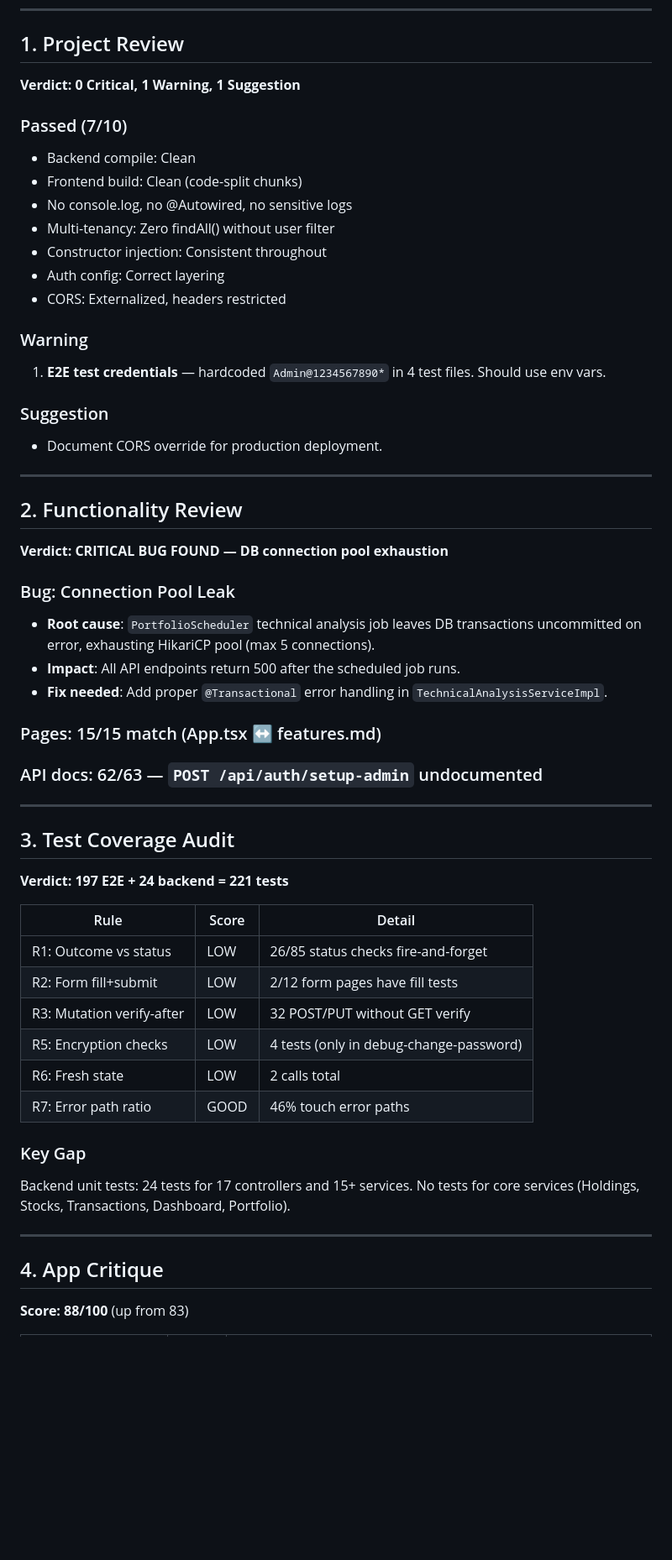
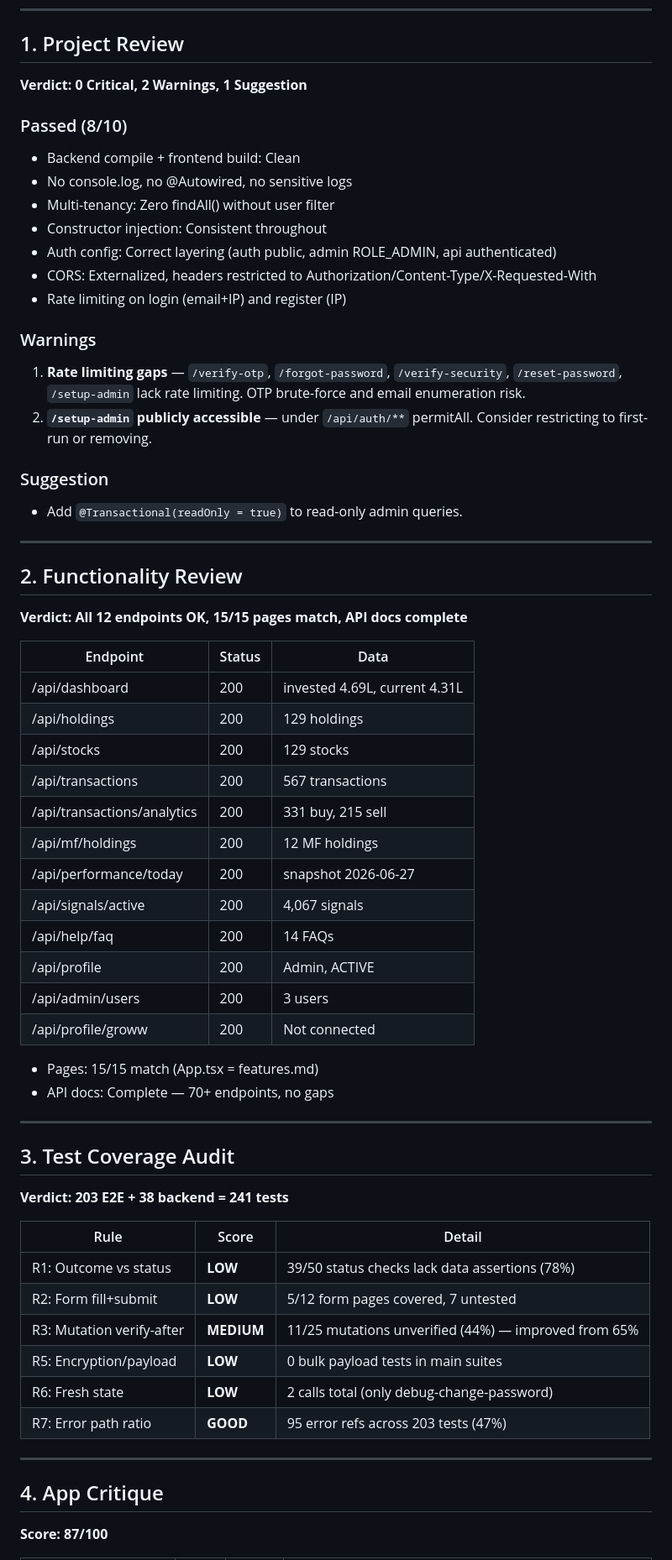
Before and after one commit to sampath12082-web/stock-portfolio-manager, a Markdown page: docs/SKILL-AUDIT-RESULTS.md, the part around one of its changes. Shown at 84% size. Drawn GitHub-style; blank space fills up the shorter version.

```diff
--- a/docs/SKILL-AUDIT-RESULTS.md
+++ b/docs/SKILL-AUDIT-RESULTS.md
@@ -8,58 +8,66 @@ All 5 skills executed in parallel via subagents.
 
 ## 1. Project Review
 
-**Verdict: 0 Critical, 1 Warning, 1 Suggestion**
+**Verdict: 0 Critical, 2 Warnings, 1 Suggestion**
 
-### Passed (7/10)
-- Backend compile: Clean
-- Frontend build: Clean (code-split chunks)
+### Passed (8/10)
+- Backend compile + frontend build: Clean
 - No console.log, no @Autowired, no sensitive logs
 - Multi-tenancy: Zero findAll() without user filter
 - Constructor injection: Consistent throughout
-- Auth config: Correct layering
-- CORS: Externalized, headers restricted
+- Auth config: Correct layering (auth public, admin ROLE_ADMIN, api authenticated)
+- CORS: Externalized, headers restricted to Authorization/Content-Type/X-Requested-With
+- Rate limiting on login (email+IP) and register (IP)
 
-### Warning
-1. **E2E test credentials** — hardcoded `Admin@1234567890*` in 4 test files. Should use env vars.
+### Warnings
+1. **Rate limiting gaps** — `/verify-otp`, `/forgot-password`, `/verify-security`, `/reset-password`, `/setup-admin` lack rate limiting. OTP brute-force and email enumeration risk.
+2. **`/setup-admin` publicly accessible** — under `/api/auth/**` permitAll. Consider restricting to first-run or removing.
 
 ### Suggestion
-- Document CORS override for production deployment.
+- Add `@Transactional(readOnly = true)` to read-only admin queries.
 
 ---
 
 ## 2. Functionality Review
 
-**Verdict: CRITICAL BUG FOUND — DB connection pool exhaustion**
+**Verdict: All 12 endpoints OK, 15/15 pages match, API docs complete**
 
-### Bug: Connection Pool Leak
-- **Root cause**: `PortfolioScheduler` technical analysis job leaves DB transactions uncommitted on error, exhausting HikariCP pool (max 5 connections).
-- **Impact**: All API endpoints return 500 after the scheduled job runs.
-- **Fix needed**: Add proper `@Transactional` error handling in `TechnicalAnalysisServiceImpl`.
+| Endpoint | Status | Data |
+|----------|--------|------|
+| /api/dashboard | 200 | invested 4.69L, current 4.31L |
+| /api/holdings | 200 | 129 holdings |
+| /api/stocks | 200 | 129 stocks |
+| /api/transactions | 200 | 567 transactions |
+| /api/transactions/analytics | 200 | 331 buy, 215 sell |
+| /api/mf/holdings | 200 | 12 MF holdings |
+| /api/performance/today | 200 | snapshot 2026-06-27 |
+| /api/signals/active | 200 | 4,067 signals |
+| /api/help/faq | 200 | 14 FAQs |
+| /api/profile | 200 | Admin, ACTIVE |
+| /api/admin/users | 200 | 3 users |
+| /api/profile/groww | 200 | Not connected |
 
-### Pages: 15/15 match (App.tsx ↔ features.md)
-### API docs: 62/63 — `POST /api/auth/setup-admin` undocumented
+- Pages: 15/15 match (App.tsx = features.md)
+- API docs: Complete — 70+ endpoints, no gaps
 
 ---
 
 ## 3. Test Coverage Audit
 
-**Verdict: 197 E2E + 24 backend = 221 tests**
+**Verdict: 203 E2E + 38 backend = 241 tests**
 
 | Rule | Score | Detail |
 |------|-------|--------|
-| R1: Outcome vs status | LOW | 26/85 status checks fire-and-forget |
-| R2: Form fill+submit | LOW | 2/12 form pages have fill tests |
-| R3: Mutation verify-after | LOW | 32 POST/PUT without GET verify |
-| R5: Encryption checks | LOW | 4 tests (only in debug-change-password) |
-| R6: Fresh state | LOW | 2 calls total |
-| R7: Error path ratio | GOOD | 46% touch error paths |
-
-### Key Gap
-Backend unit tests: 24 tests for 17 controllers and 15+ services. No tests for core services (Holdings, Stocks, Transactions, Dashboard, Portfolio).
+| R1: Outcome vs status | **LOW** | 39/50 status checks lack data assertions (78%) |
+| R2: Form fill+submit | **LOW** | 5/12 form pages covered, 7 untested |
+| R3: Mutation verify-after | **MEDIUM** | 11/25 mutations unverified (44%) — improved from 65% |
+| R5: Encryption/payload | **LOW** | 0 bulk payload tests in main suites |
+| R6: Fresh state | **LOW** | 2 calls total (only debug-change-password) |
+| R7: Error path ratio | **GOOD** | 95 error refs across 203 tests (47%) |
 
 ---
 
 ## 4. App Critique
 
-**Score: 88/100** (up from 83)
+**Score: 87/100**
 
```
Also changed, not shown: other parts of docs/SKILL-AUDIT-RESULTS.md (+31 -30 lines).
